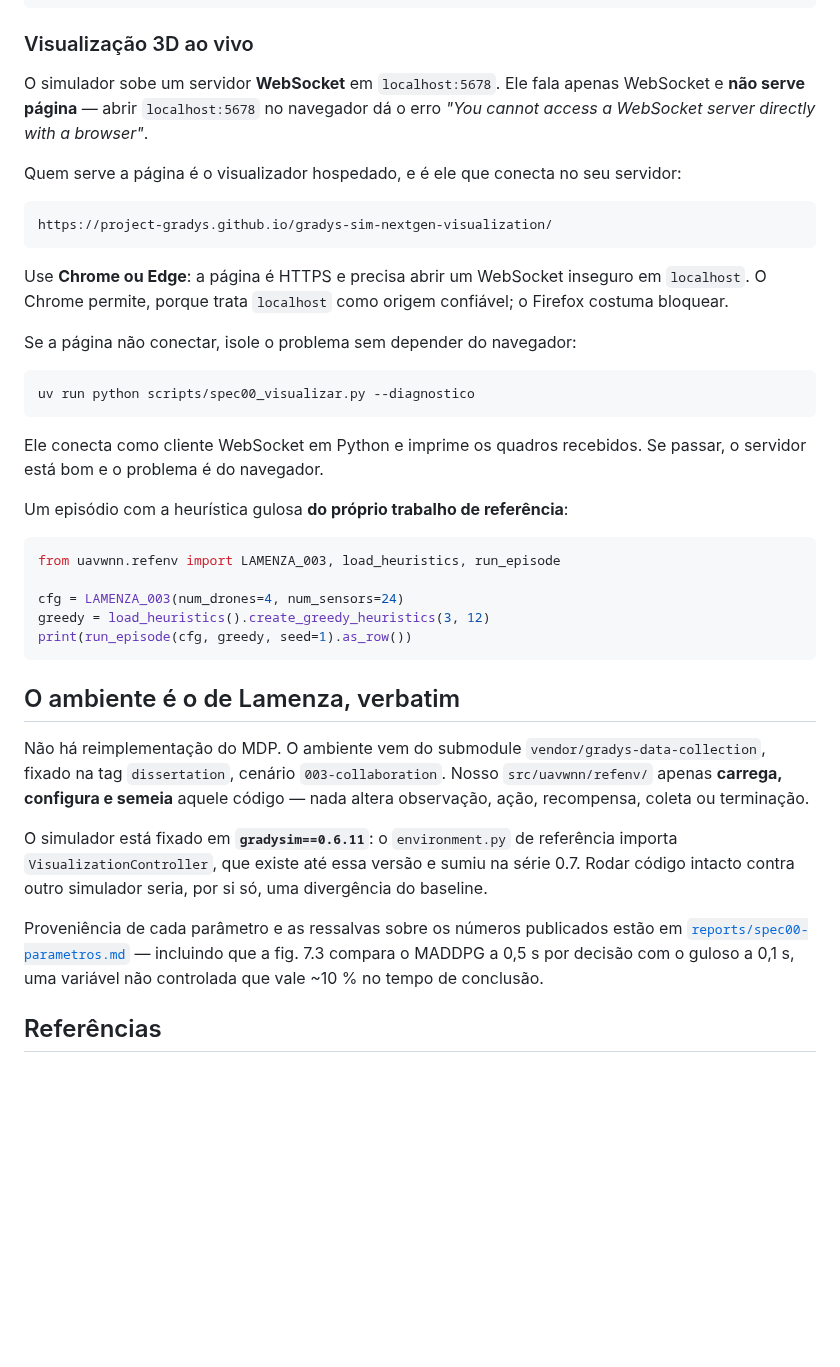
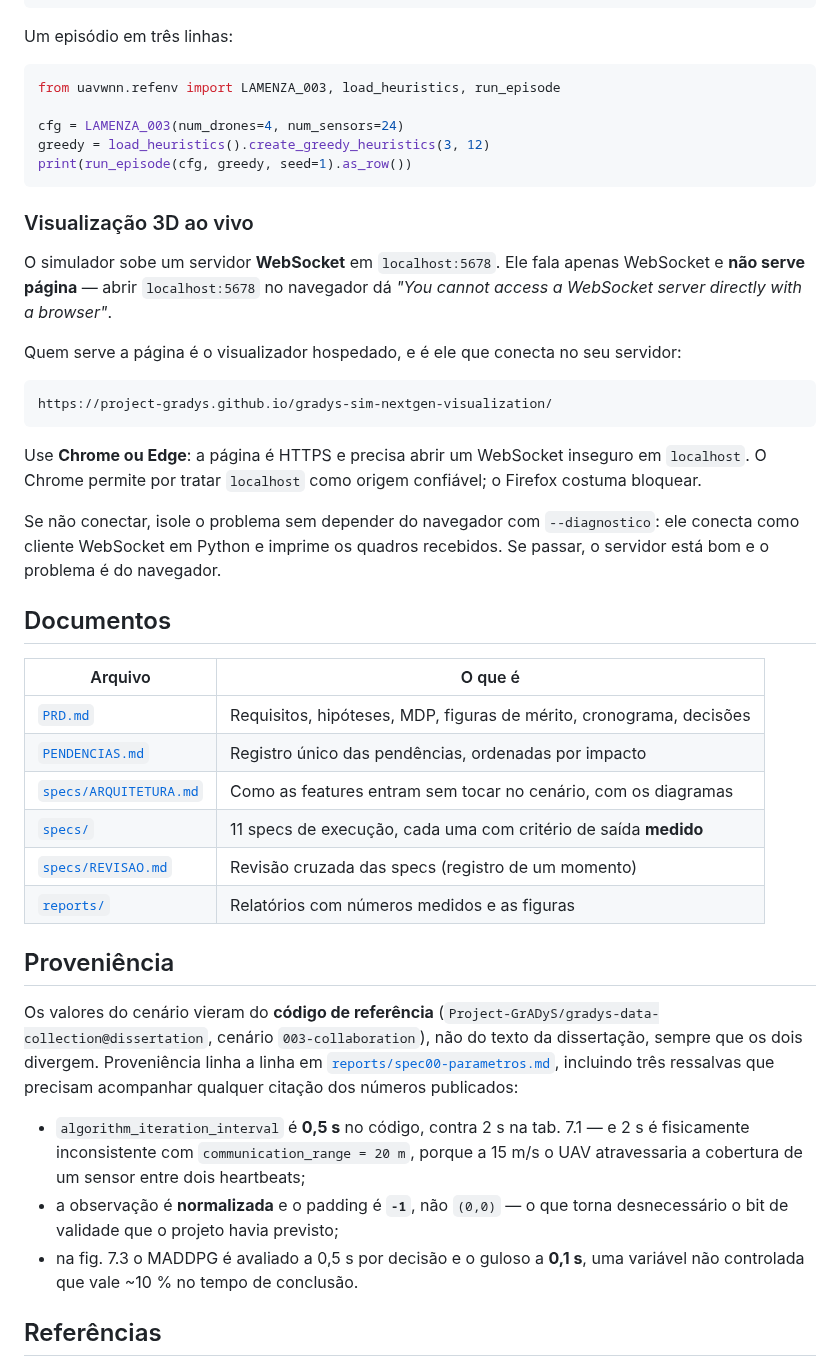
Before and after one commit to RNagao/uav-wnn, a Markdown page: README.md, the part around one of its changes. GitHub-like rendering; blank space fills up the shorter version.

````diff
--- a/README.md
+++ b/README.md
@@ -66,27 +97,7 @@ uv run python scripts/spec00_demo.py --policy smart --plot traj.png
 uv run python scripts/spec00_visualizar.py --policy greedy
 ```
 
-### Visualização 3D ao vivo
-
-O simulador sobe um servidor **WebSocket** em `localhost:5678`. Ele fala apenas WebSocket e **não serve página** — abrir `localhost:5678` no navegador dá o erro *"You cannot access a WebSocket server directly with a browser"*.
-
-Quem serve a página é o visualizador hospedado, e é ele que conecta no seu servidor:
-
-```
-https://project-gradys.github.io/gradys-sim-nextgen-visualization/
-```
-
-Use **Chrome ou Edge**: a página é HTTPS e precisa abrir um WebSocket inseguro em `localhost`. O Chrome permite, porque trata `localhost` como origem confiável; o Firefox costuma bloquear.
-
-Se a página não conectar, isole o problema sem depender do navegador:
-
-```bash
-uv run python scripts/spec00_visualizar.py --diagnostico
-```
-
-Ele conecta como cliente WebSocket em Python e imprime os quadros recebidos. Se passar, o servidor está bom e o problema é do navegador.
-
-Um episódio com a heurística gulosa **do próprio trabalho de referência**:
+Um episódio em três linhas:
 
 ```python
 from uavwnn.refenv import LAMENZA_003, load_heuristics, run_episode
@@ -96,13 +107,38 @@ greedy = load_heuristics().create_greedy_heuristics(3, 12)
 print(run_episode(cfg, greedy, seed=1).as_row())
 ```
 
-## O ambiente é o de Lamenza, verbatim
+### Visualização 3D ao vivo
 
-Não há reimplementação do MDP. O ambiente vem do submodule `vendor/gradys-data-collection`, fixado na tag `dissertation`, cenário `003-collaboration`. Nosso `src/uavwnn/refenv/` apenas **carrega, configura e semeia** aquele código — nada altera observação, ação, recompensa, coleta ou terminação.
+O simulador sobe um servidor **WebSocket** em `localhost:5678`. Ele fala apenas WebSocket e **não serve página** — abrir `localhost:5678` no navegador dá *"You cannot access a WebSocket server directly with a browser"*.
 
-O simulador está fixado em **`gradysim==0.6.11`**: o `environment.py` de referência importa `VisualizationController`, que existe até essa versão e sumiu na série 0.7. Rodar código intacto contra outro simulador seria, por si só, uma divergência do baseline.
+Quem serve a página é o visualizador hospedado, e é ele que conecta no seu servidor:
 
-Proveniência de cada parâmetro e as ressalvas sobre os números publicados estão em [`reports/spec00-parametros.md`](reports/spec00-parametros.md) — incluindo que a fig. 7.3 compara o MADDPG a 0,5 s por decisão com o guloso a 0,1 s, uma variável não controlada que vale ~10 % no tempo de conclusão.
+```
+https://project-gradys.github.io/gradys-sim-nextgen-visualization/
+```
+
+Use **Chrome ou Edge**: a página é HTTPS e precisa abrir um WebSocket inseguro em `localhost`. O Chrome permite por tratar `localhost` como origem confiável; o Firefox costuma bloquear.
+
+Se não conectar, isole o problema sem depender do navegador com `--diagnostico`: ele conecta como cliente WebSocket em Python e imprime os quadros recebidos. Se passar, o servidor está bom e o problema é do navegador.
+
+## Documentos
+
+| Arquivo | O que é |
+|---|---|
+| [`PRD.md`](PRD.md) | Requisitos, hipóteses, MDP, figuras de mérito, cronograma, decisões |
+| [`PENDENCIAS.md`](PENDENCIAS.md) | Registro único das pendências, ordenadas por impacto |
+| [`specs/ARQUITETURA.md`](specs/ARQUITETURA.md) | Como as features entram sem tocar no cenário, com os diagramas |
+| [`specs/`](specs/) | 11 specs de execução, cada uma com critério de saída **medido** |
+| [`specs/REVISAO.md`](specs/REVISAO.md) | Revisão cruzada das specs (registro de um momento) |
+| [`reports/`](reports/) | Relatórios com números medidos e as figuras |
+
+## Proveniência
+
+Os valores do cenário vieram do **código de referência** (`Project-GrADyS/gradys-data-collection@dissertation`, cenário `003-collaboration`), não do texto da dissertação, sempre que os dois divergem. Proveniência linha a linha em [`reports/spec00-parametros.md`](reports/spec00-parametros.md), incluindo três ressalvas que precisam acompanhar qualquer citação dos números publicados:
+
+- `algorithm_iteration_interval` é **0,5 s** no código, contra 2 s na tab. 7.1 — e 2 s é fisicamente inconsistente com `communication_range = 20 m`, porque a 15 m/s o UAV atravessaria a cobertura de um sensor entre dois heartbeats;
+- a observação é **normalizada** e o padding é **`-1`**, não `(0,0)` — o que torna desnecessário o bit de validade que o projeto havia previsto;
+- na fig. 7.3 o MADDPG é avaliado a 0,5 s por decisão e o guloso a **0,1 s**, uma variável não controlada que vale ~10 % no tempo de conclusão.
 
 ## Referências
 
````
Also changed, not shown: other parts of README.md (+58 -27 lines), path-a2s12.png (added).
